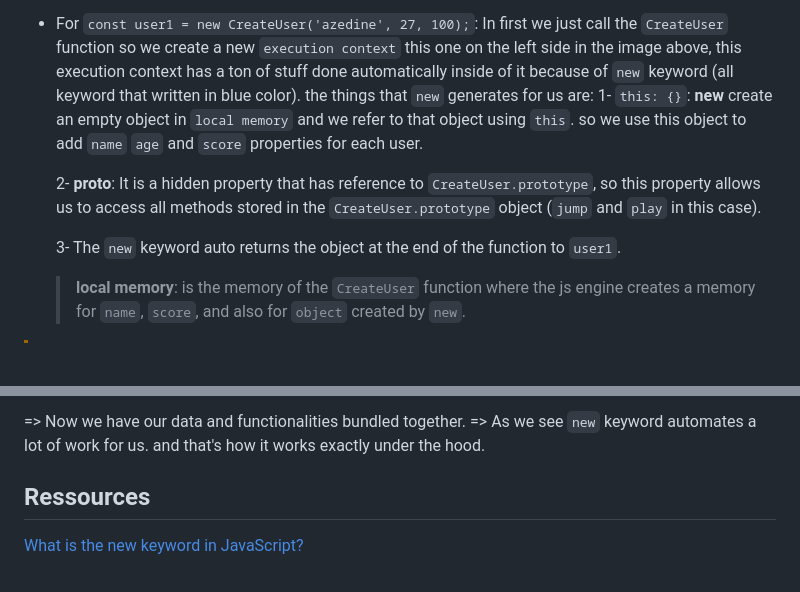
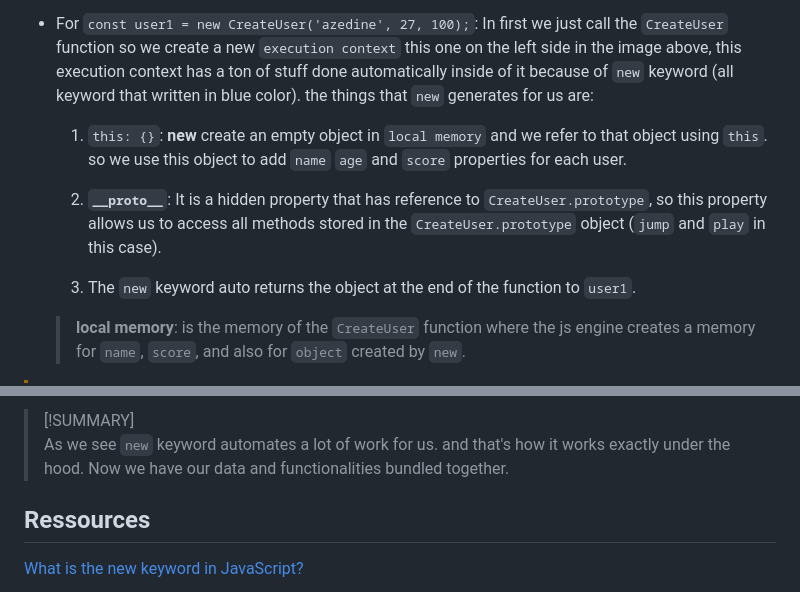
Before and after one commit to Xperaz/OOP-Hard-Parts, a Markdown page: Notes/4-New_Keyword.md, 2 parts joined by grey strips. Rendered like a GitHub page; blank space fills up the shorter version.

```diff
--- a/Notes/4-New_Keyword.md
+++ b/Notes/4-New_Keyword.md
@@ -78,11 +78,12 @@ Let's explain this piece of code getting help from memory flow:
 > In the code I have `jump` and `play` instead of `increment` and `login` but it's the same process.
 
 - For `const user1 = new CreateUser('azedine', 27, 100);`: In first we just call the `CreateUser` function so we create a new `execution context` this one on the left side in the image above, this execution context has a ton of stuff done automatically inside of it because of `new` keyword (all keyword that written in blue color). the things that `new` generates for us are:
-    1- `this: {}`: **new** create an empty object in  `local memory` and we refer to that object using `this`. so we use this object to add `name` `age` and `score` properties for each user.
 
-    2- **__proto__**: It is a hidden property that has reference to `CreateUser.prototype`, so this property allows us to access all methods stored in the `CreateUser.prototype` object (`jump` and `play` in this case).
+    1. `this: {}`: **new** create an empty object in  `local memory` and we refer to that object using `this`. so we use this object to add `name` `age` and `score` properties for each user.
 
-    3- The `new` keyword auto returns the object at the end of the function to `user1`.
+    2. **`__proto__`**: It is a hidden property that has reference to `CreateUser.prototype`, so this property allows us to access all methods stored in the `CreateUser.prototype` object (`jump` and `play` in this case).
+
+    2. The `new` keyword auto returns the object at the end of the function to `user1`.
 
     > **local memory**: is the memory of the `CreateUser` function where the js engine creates a memory for `name`, `score`, and also for `object` created by `new`.
 
@@ -91,6 +94,7 @@ Let's explain this piece of code getting help from memory flow:
 
-=> Now we have our data and functionalities bundled together.
-=> As we see `new` keyword automates a lot of work for us. and that's how it works exactly under the hood.
+> [!SUMMARY]
+> As we see `new` keyword automates a lot of work for us. and that's how it works exactly under the hood. Now we have our data and functionalities bundled together.
+
 
 ## Ressources
 
```
Also changed, not shown: other parts of Notes/4-New_Keyword.md (+3 -1 lines).
